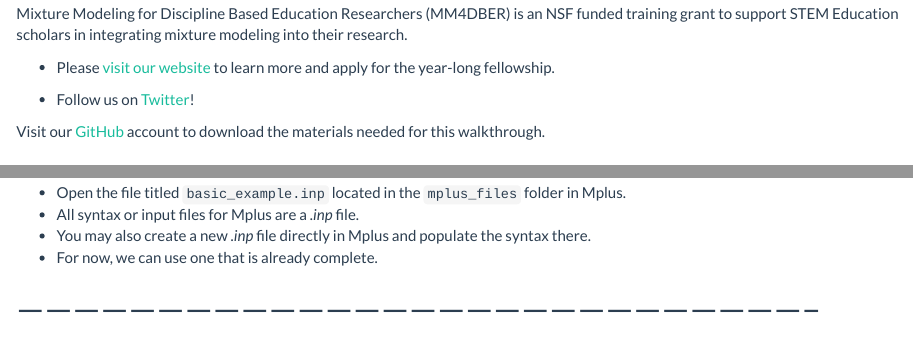
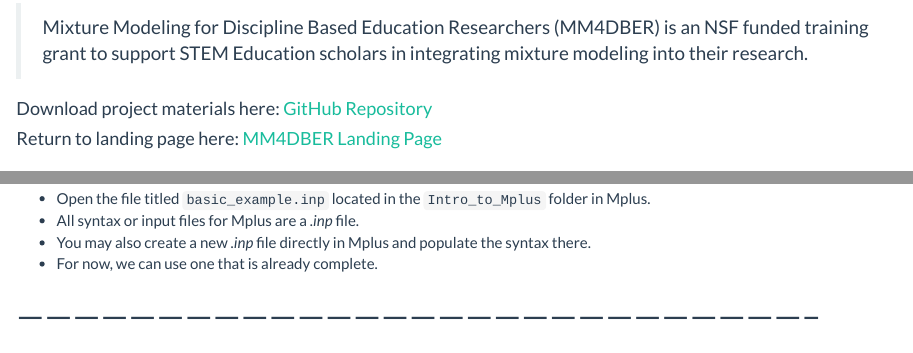
Before and after one commit to MM4DBER/Intro-to-Mplus, an R Markdown document (Intro-to-Mplus.Rmd): the page in a window 1100 px wide, from 340 px down before the commit and from 250 px down after it, so that both start at the same text, and a second part further down, joined at a grey line. Rendered offline with R 4.5, knitr and Pandoc, with nearby package versions; both versions are drawn in the output format of the newer one; some code elsewhere in the file could not run offline.

Commit message:
folder name

```diff
--- a/Intro-to-Mplus.Rmd
+++ b/Intro-to-Mplus.Rmd
@@ -3,9 +3,9 @@ title: "Introduction to Mplus"
 author: "MM4DBER Training Team"
 date: "Updated: `r format(Sys.time(), '%B %d, %Y')`"
 output:
-  pdf_document:
   html_document:
     theme: flatly
+  pdf_document:
 editor_options:
   markdown:
     wrap: sentence
@@ -35,13 +26,11 @@ knitr::include_graphics("figures/NSF-Logo.png")
 
 # --------------------------------------------------------------------------------------
 
-Mixture Modeling for Discipline Based Education Researchers (MM4DBER) is an NSF funded training grant to support STEM Education scholars in integrating mixture modeling into their research.
+> Mixture Modeling for Discipline Based Education Researchers (MM4DBER) is an NSF funded training grant to support STEM Education scholars in integrating mixture modeling into their research.
 
--   Please [visit our website](https://mm4dbers.education.ucsb.edu/) to learn more and apply for the year-long fellowship.
+#### Download project materials here: [GitHub Repository](https://github.com/MM4DBER/Pre-training-Day5)
 
--   Follow us on [Twitter](https://twitter.com/mm4dbers)!
-
-Visit our [GitHub](https://github.com/MM4DBER/intro-to-rstudio) account to download the materials needed for this walkthrough.
+#### Return to landing page here: [MM4DBER Landing Page](https://mm4dber.github.io/)
 
 # --------------------------------------------------------------------------------------
 
@@ -63,7 +55,7 @@ Learning objective: To understand how Mplus syntax works and, in preparation for
 
 ![](figures/input.jpg)
 
-- Open the file titled `basic_example.inp` located in the `mplus_files` folder in Mplus.
+- Open the file titled `basic_example.inp` located in the `Intro_to_Mplus` folder in Mplus.
 - All syntax or input files for Mplus are a *.inp* file.
 - You may also create a new *.inp* file directly in Mplus and populate the syntax there.
 - For now, we can use one that is already complete.
```
Also changed, not shown: Intro-to-Mplus.html, Intro-to-Mplus.pdf, Intro-to-Mplus.Rmd (16 more changed lines).
